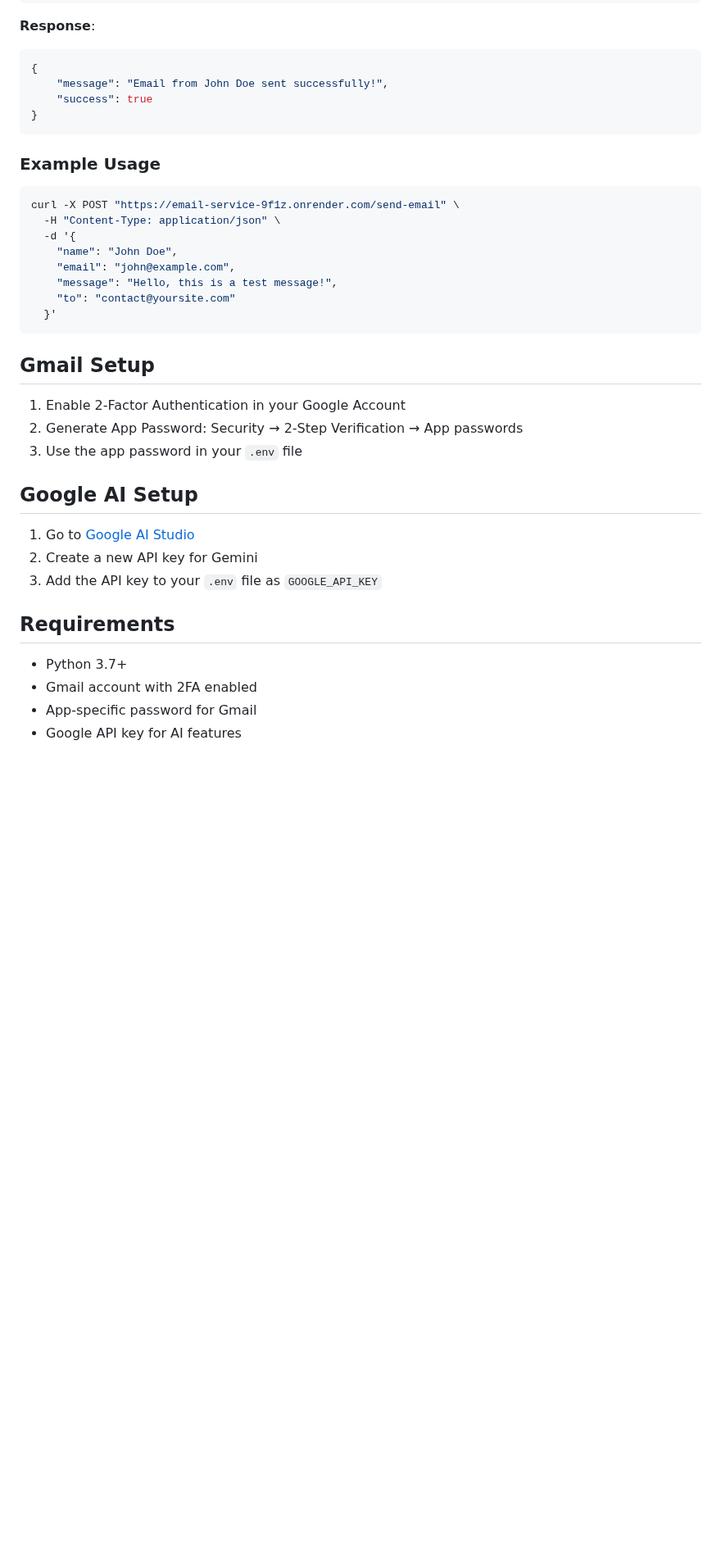
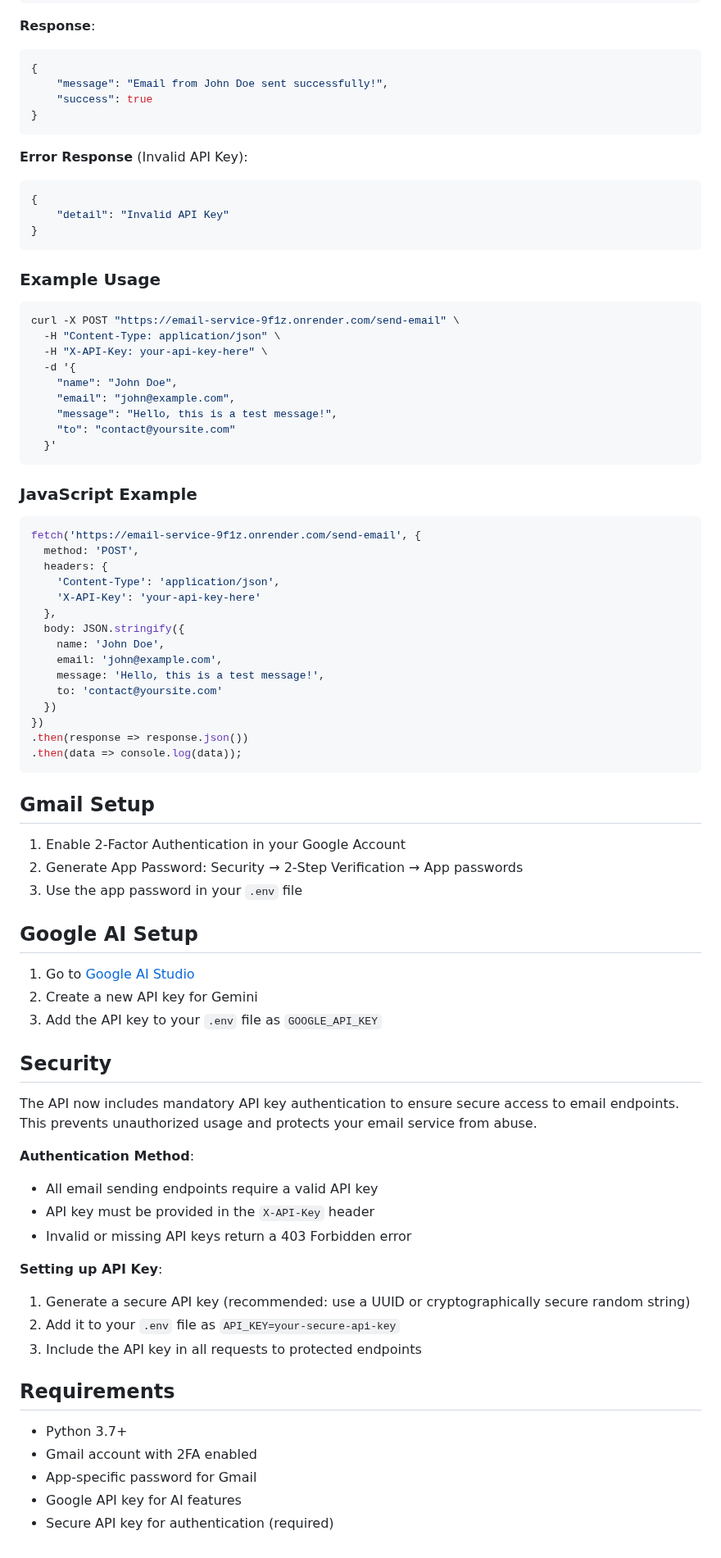
Before and after one commit to Jatin-Mehra119/Email-Service, a Markdown page: readme.md, the part around one of its changes. Shown at 82% size. Drawn GitHub-style; blank space fills up the shorter version.

Commit message:
Enhance README: Add API key authentication details and update security section for email endpoints

````diff
--- a/readme.md
+++ b/readme.md
@@ -115,17 +125,45 @@ API available at: http://localhost:7860
 }
 ```
 
+**Error Response** (Invalid API Key):
+```json
+{
+    "detail": "Invalid API Key"
+}
+```
+
 ### Example Usage
 
 ```bash
 curl -X POST "https://email-service-9f1z.onrender.com/send-email" \
   -H "Content-Type: application/json" \
+  -H "X-API-Key: your-api-key-here" \
   -d '{
     "name": "John Doe",
     "email": "john@example.com",
     "message": "Hello, this is a test message!",
     "to": "contact@yoursite.com"
   }'
+```
+
+### JavaScript Example
+
+```javascript
+fetch('https://email-service-9f1z.onrender.com/send-email', {
+  method: 'POST',
+  headers: {
+    'Content-Type': 'application/json',
+    'X-API-Key': 'your-api-key-here'
+  },
+  body: JSON.stringify({
+    name: 'John Doe',
+    email: 'john@example.com',
+    message: 'Hello, this is a test message!',
+    to: 'contact@yoursite.com'
+  })
+})
+.then(response => response.json())
+.then(data => console.log(data));
 ```
 
 ## Gmail Setup
@@ -140,9 +178,24 @@ curl -X POST "https://email-service-9f1z.onrender.com/send-email" \
 2. Create a new API key for Gemini
 3. Add the API key to your `.env` file as `GOOGLE_API_KEY`
 
+## Security
+
+The API now includes mandatory API key authentication to ensure secure access to email endpoints. This prevents unauthorized usage and protects your email service from abuse.
+
+**Authentication Method**:
+- All email sending endpoints require a valid API key
+- API key must be provided in the `X-API-Key` header
+- Invalid or missing API keys return a 403 Forbidden error
+
+**Setting up API Key**:
+1. Generate a secure API key (recommended: use a UUID or cryptographically secure random string)
+2. Add it to your `.env` file as `API_KEY=your-secure-api-key`
+3. Include the API key in all requests to protected endpoints
+
 ## Requirements
 
 - Python 3.7+
 - Gmail account with 2FA enabled
 - App-specific password for Gmail
 - Google API key for AI features
+- Secure API key for authentication (required)
````
Also changed, not shown: other parts of readme.md (+11 -1 lines).
